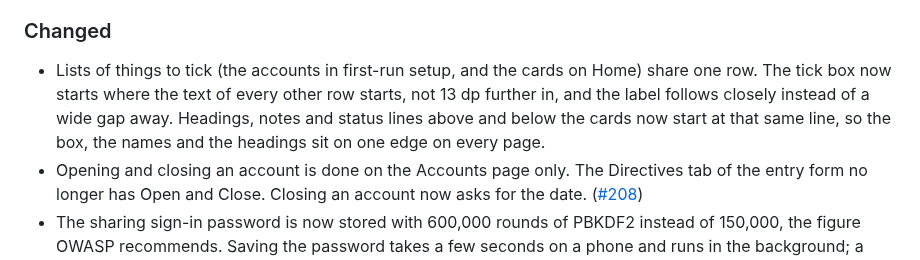
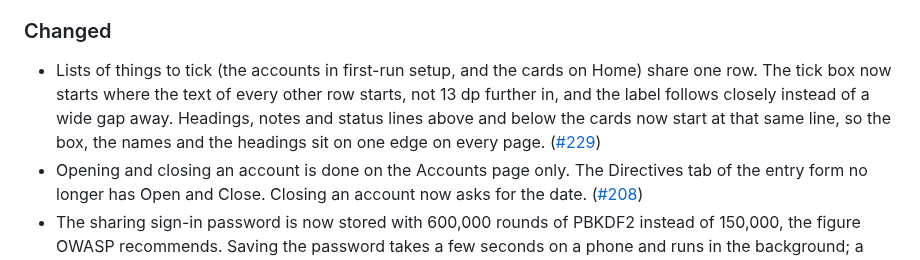
Before and after one commit to pintofi/beanbook, a Markdown page: CHANGELOG.md, the part around one of its changes. Drawn GitHub-style.

Commit message:
Changelog: cite the issue

```diff
--- a/CHANGELOG.md
+++ b/CHANGELOG.md
@@ -25,7 +25,7 @@ and this project adheres to [Semantic Versioning](https://semver.org/spec/v2.0.0
 - An Open button beside the message when an entry names an account the ledger has not opened. The entry you typed stays as it is. ([#140], fixes [#131])
 
 ### Changed
-- Lists of things to tick (the accounts in first-run setup, and the cards on Home) share one row. The tick box now starts where the text of every other row starts, not 13 dp further in, and the label follows closely instead of a wide gap away. Headings, notes and status lines above and below the cards now start at that same line, so the box, the names and the headings sit on one edge on every page.
+- Lists of things to tick (the accounts in first-run setup, and the cards on Home) share one row. The tick box now starts where the text of every other row starts, not 13 dp further in, and the label follows closely instead of a wide gap away. Headings, notes and status lines above and below the cards now start at that same line, so the box, the names and the headings sit on one edge on every page. ([#229])
 - Opening and closing an account is done on the Accounts page only. The Directives tab of the entry form no longer has Open and Close. Closing an account now asks for the date. ([#208])
 - The sharing sign-in password is now stored with 600,000 rounds of PBKDF2 instead of 150,000, the figure OWASP recommends. Saving the password takes a few seconds on a phone and runs in the background; a password saved earlier keeps working. ([#56])
 - First-run setup uses the same cards as the rest of the app: Add a ledger, and each of the three setup steps, are a heading and a card for each group, with choices as rows and switches as switch rows. It works as before. ([#197])
```
Also changed, not shown: other parts of CHANGELOG.md (+1 -0 lines).
